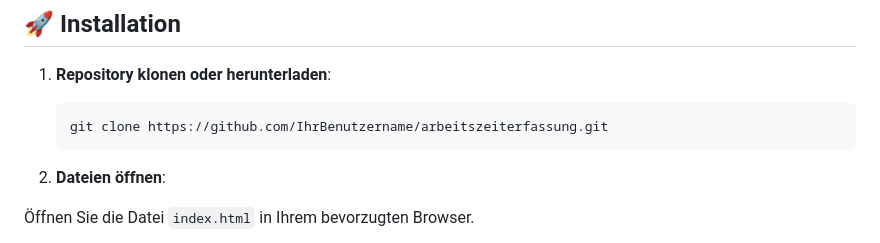
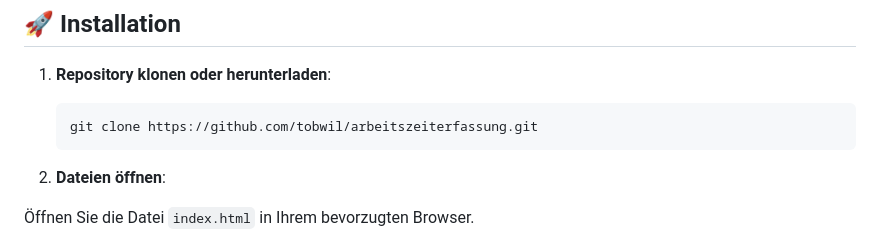
Before and after one commit to tobwil/arbeitszeiterfassung, a Markdown page: README.md, the part around the change. GitHub-like rendering.

````diff
--- a/README.md
+++ b/README.md
@@ -22,7 +22,7 @@ Ein einfaches und benutzerfreundliches Arbeitszeiterfassungstool für den Browse
 1. **Repository klonen oder herunterladen**:
 
    ```bash
-   git clone https://github.com/IhrBenutzername/arbeitszeiterfassung.git
+   git clone https://github.com/tobwil/arbeitszeiterfassung.git
 2. **Dateien öffnen**:
 
 Öffnen Sie die Datei `index.html` in Ihrem bevorzugten Browser.
````
